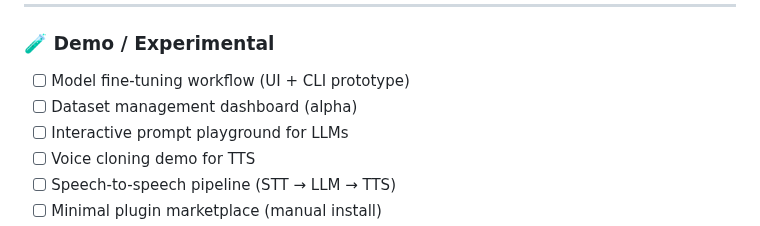
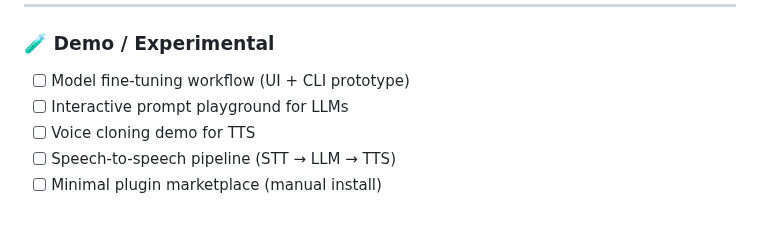
Before and after one commit to IbrokhimN/IJAI, a Markdown page: README.md, the part around the change. Rendered like a GitHub page.

```diff
--- a/README.md
+++ b/README.md
@@ -433,7 +433,6 @@ Model installation is handled by individual `installer.sh` scripts inside each m
 
 ### 🧪 Demo / Experimental
 - [ ] Model fine-tuning workflow (UI + CLI prototype)
-- [ ] Dataset management dashboard (alpha)
 - [ ] Interactive prompt playground for LLMs
 - [ ] Voice cloning demo for TTS
 - [ ] Speech-to-speech pipeline (STT → LLM → TTS)
```
